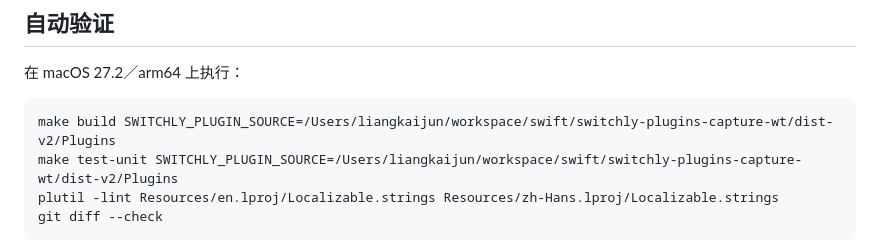
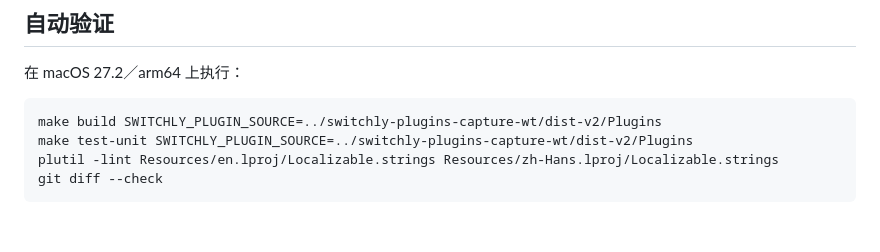
Before and after one commit to leungingit/switchly, a Markdown page: docs/reviews/window-capture-feedback-2026-11-12.md, the part around the change. Drawn GitHub-style; blank space fills up the shorter version.

Commit message:
docs: 使用可复用路径通过发布卫生检查

````diff
--- a/docs/reviews/window-capture-feedback-2026-11-12.md
+++ b/docs/reviews/window-capture-feedback-2026-11-12.md
@@ -18,8 +18,8 @@
 在 macOS 27.2／arm64 上执行：
 
 ```sh
-make build SWITCHLY_PLUGIN_SOURCE=/Users/liangkaijun/workspace/swift/switchly-plugins-capture-wt/dist-v2/Plugins
-make test-unit SWITCHLY_PLUGIN_SOURCE=/Users/liangkaijun/workspace/swift/switchly-plugins-capture-wt/dist-v2/Plugins
+make build SWITCHLY_PLUGIN_SOURCE=../switchly-plugins-capture-wt/dist-v2/Plugins
+make test-unit SWITCHLY_PLUGIN_SOURCE=../switchly-plugins-capture-wt/dist-v2/Plugins
 plutil -lint Resources/en.lproj/Localizable.strings Resources/zh-Hans.lproj/Localizable.strings
 git diff --check
 ```
````
